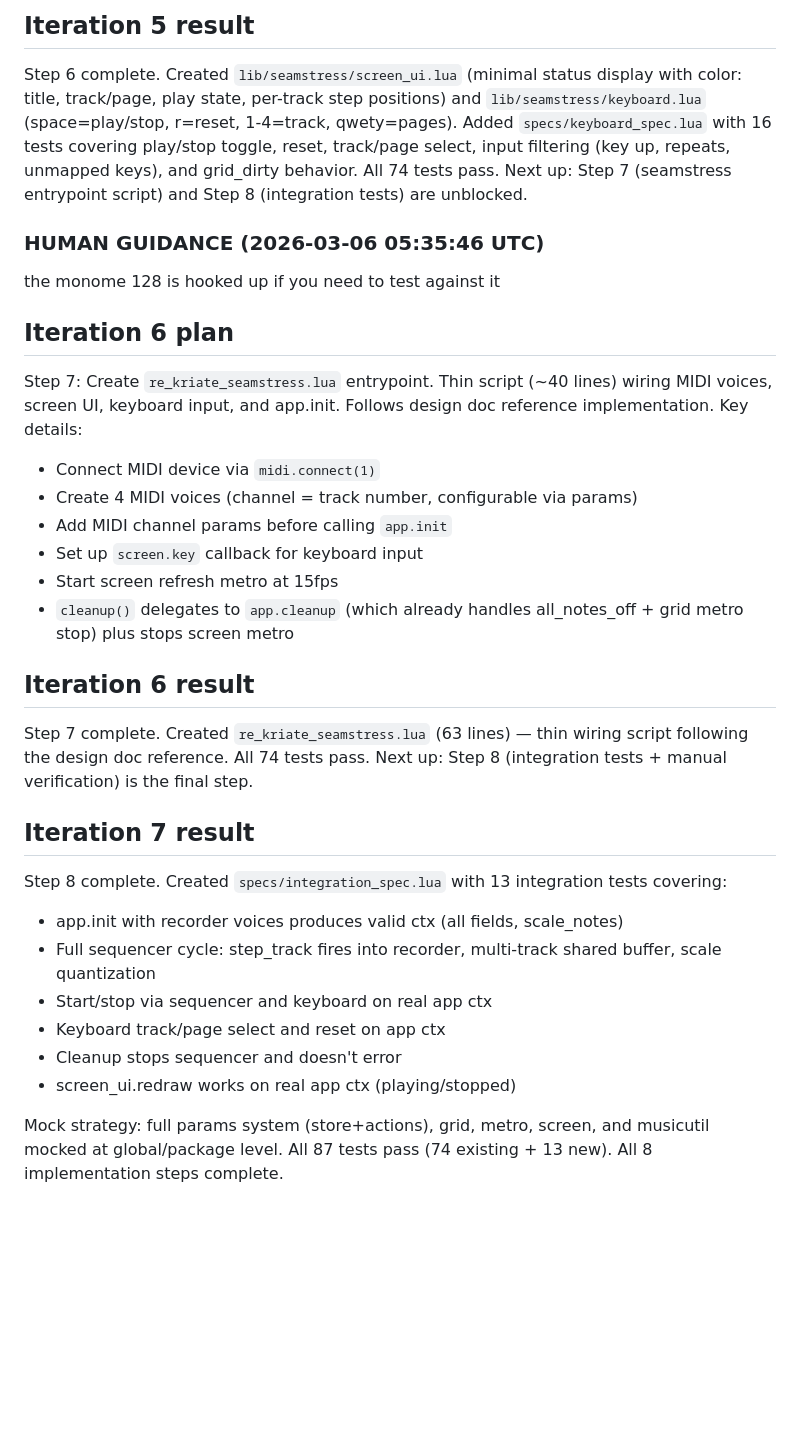
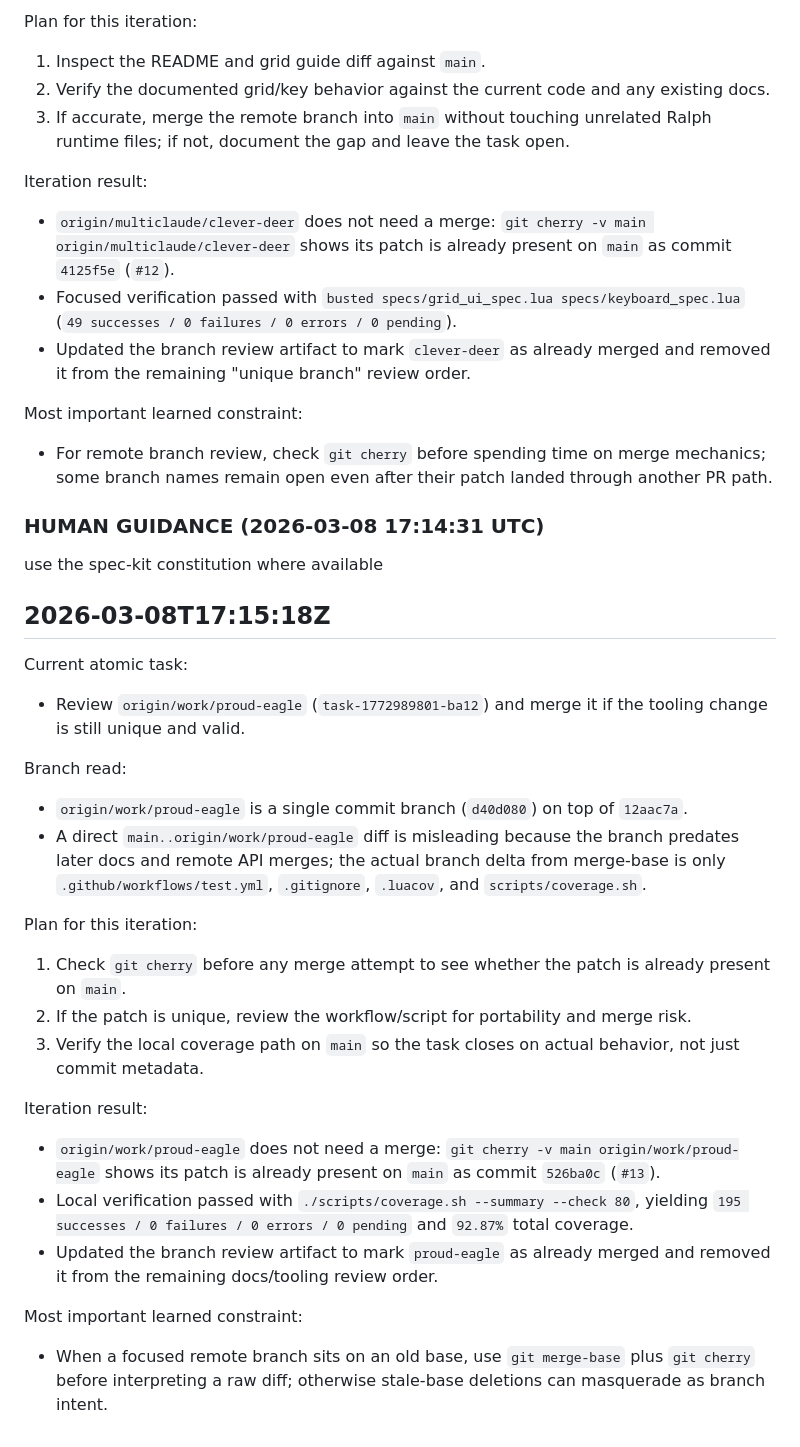
Before and after one commit to whitmo/re.kriate, a Markdown page: .ralph/agent/scratchpad.md, the part around one of its changes. GitHub-like rendering; blank space fills up the shorter version.

```diff
--- a/.ralph/agent/scratchpad.md
+++ b/.ralph/agent/scratchpad.md
@@ -41,30 +39,39 @@ it is ok to vendor musicutil or timeline
 
-## Iteration 5 result
-Step 6 complete. Created `lib/seamstress/screen_ui.lua` (minimal status display with color: title, track/page, play state, per-track step positions) and `lib/seamstress/keyboard.lua` (space=play/stop, r=reset, 1-4=track, qwety=pages). Added `specs/keyboard_spec.lua` with 16 tests covering play/stop toggle, reset, track/page select, input filtering (key up, repeats, unmapped keys), and grid_dirty behavior. All 74 tests pass. Next up: Step 7 (seamstress entrypoint script) and Step 8 (integration tests) are unblocked.
+Plan for this iteration:
+1. Inspect the README and grid guide diff against `main`.
+2. Verify the documented grid/key behavior against the current code and any existing docs.
+3. If accurate, merge the remote branch into `main` without touching unrelated Ralph runtime files; if not, document the gap and leave the task open.
 
-### HUMAN GUIDANCE (2026-03-06 05:35:46 UTC)
+Iteration result:
+- `origin/multiclaude/clever-deer` does not need a merge: `git cherry -v main origin/multiclaude/clever-deer` shows its patch is already present on `main` as commit `4125f5e` (`#12`).
+- Focused verification passed with `busted specs/grid_ui_spec.lua specs/keyboard_spec.lua` (`49 successes / 0 failures / 0 errors / 0 pending`).
+- Updated the branch review artifact to mark `clever-deer` as already merged and removed it from the remaining "unique branch" review order.
 
-the monome 128 is hooked up if you need to test against it
+Most important learned constraint:
+- For remote branch review, check `git cherry` before spending time on merge mechanics; some branch names remain open even after their patch landed through another PR path.
 
-## Iteration 6 plan
-Step 7: Create `re_kriate_seamstress.lua` entrypoint. Thin script (~40 lines) wiring MIDI voices, screen UI, keyboard input, and app.init. Follows design doc reference implementation. Key details:
-- Connect MIDI device via `midi.connect(1)`
-- Create 4 MIDI voices (channel = track number, configurable via params)
-- Add MIDI channel params before calling `app.init`
-- Set up `screen.key` callback for keyboard input
-- Start screen refresh metro at 15fps
-- `cleanup()` delegates to `app.cleanup` (which already handles all_notes_off + grid metro stop) plus stops screen metro
+### HUMAN GUIDANCE (2026-03-08 17:14:31 UTC)
 
-## Iteration 6 result
-Step 7 complete. Created `re_kriate_seamstress.lua` (63 lines) — thin wiring script following the design doc reference. All 74 tests pass. Next up: Step 8 (integration tests + manual verification) is the final step.
+use the spec-kit constitution where available
 
-## Iteration 7 result
-Step 8 complete. Created `specs/integration_spec.lua` with 13 integration tests covering:
-- app.init with recorder voices produces valid ctx (all fields, scale_notes)
-- Full sequencer cycle: step_track fires into recorder, multi-track shared buffer, scale quantization
-- Start/stop via sequencer and keyboard on real app ctx
-- Keyboard track/page select and reset on app ctx
-- Cleanup stops sequencer and doesn't error
-- screen_ui.redraw works on real app ctx (playing/stopped)
+## 2026-03-08T17:15:18Z
 
-Mock strategy: full params system (store+actions), grid, metro, screen, and musicutil mocked at global/package level. All 87 tests pass (74 existing + 13 new). All 8 implementation steps complete.
+Current atomic task:
+- Review `origin/work/proud-eagle` (`task-1772989801-ba12`) and merge it if the tooling change is still unique and valid.
+
+Branch read:
+- `origin/work/proud-eagle` is a single commit branch (`d40d080`) on top of `12aac7a`.
+- A direct `main..origin/work/proud-eagle` diff is misleading because the branch predates later docs and remote API merges; the actual branch delta from merge-base is only `.github/workflows/test.yml`, `.gitignore`, `.luacov`, and `scripts/coverage.sh`.
+
+Plan for this iteration:
+1. Check `git cherry` before any merge attempt to see whether the patch is already present on `main`.
+2. If the patch is unique, review the workflow/script for portability and merge risk.
+3. Verify the local coverage path on `main` so the task closes on actual behavior, not just commit metadata.
+
+Iteration result:
+- `origin/work/proud-eagle` does not need a merge: `git cherry -v main origin/work/proud-eagle` shows its patch is already present on `main` as commit `526ba0c` (`#13`).
+- Local verification passed with `./scripts/coverage.sh --summary --check 80`, yielding `195 successes / 0 failures / 0 errors / 0 pending` and `92.87%` total coverage.
+- Updated the branch review artifact to mark `proud-eagle` as already merged and removed it from the remaining docs/tooling review order.
+
+Most important learned constraint:
+- When a focused remote branch sits on an old base, use `git merge-base` plus `git cherry` before interpreting a raw diff; otherwise stale-base deletions can masquerade as branch intent.
```
Also changed, not shown: other parts of .ralph/agent/scratchpad.md (+27 -29 lines), .ralph/agent/branch-review-2026-03-08.md (+4 -3 lines).
